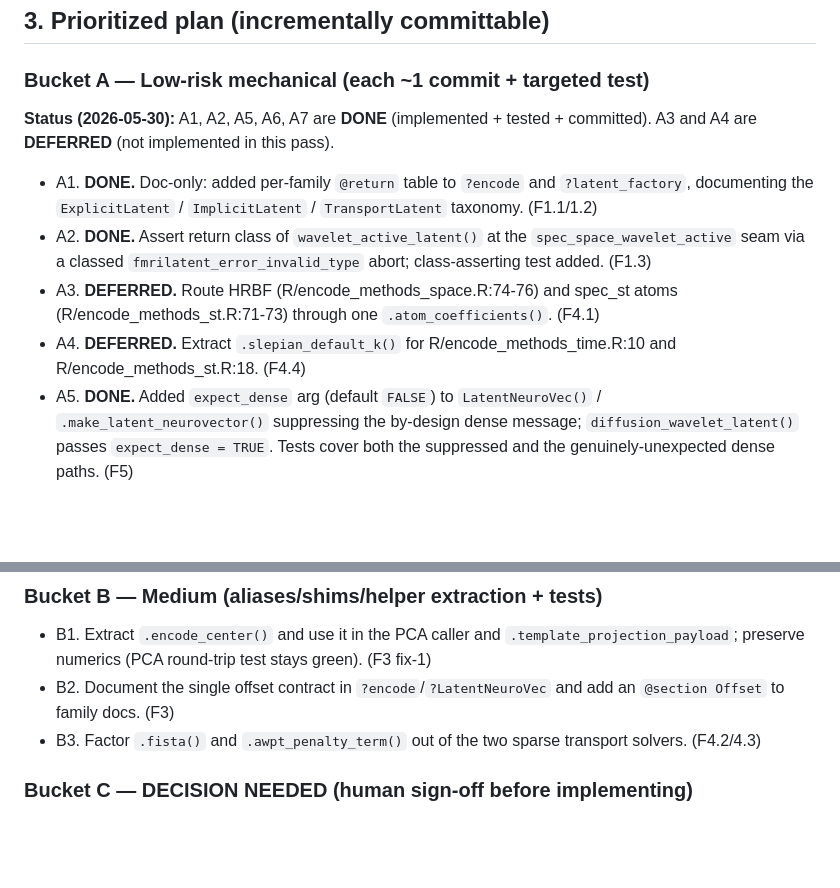
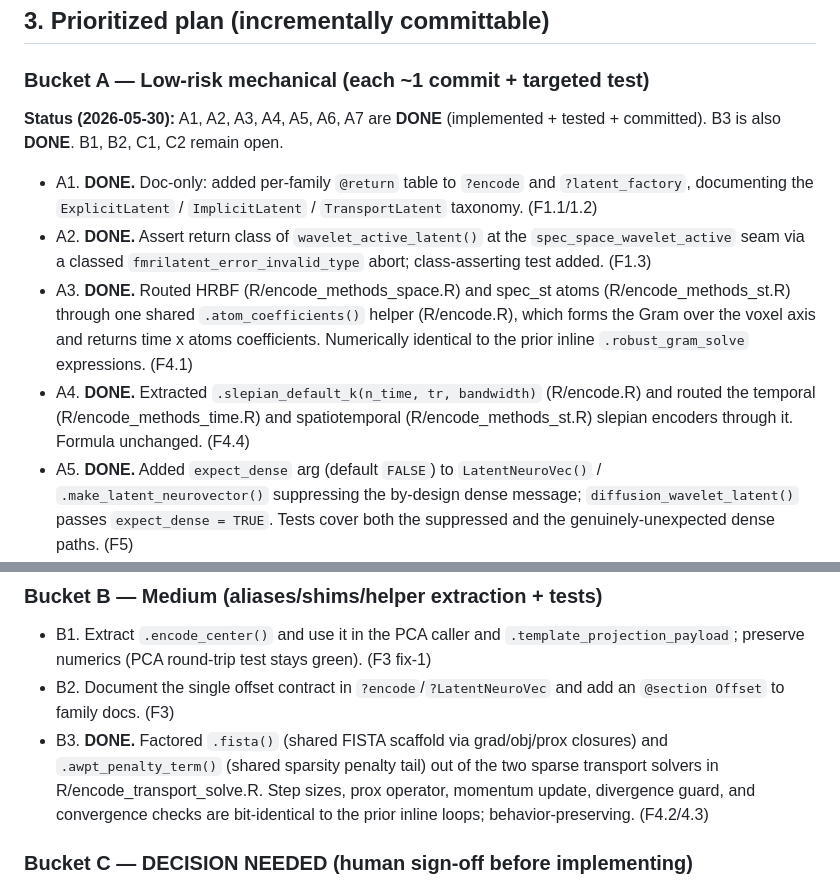
Before and after one commit to bbuchsbaum/fmrilatent, a Markdown page: audit/encode-api-contracts-proposal.md, 2 parts joined by grey strips. Rendered like a GitHub page; blank space fills up the shorter version.

Commit message:
Mark A3/A4/B3 done in encode API contracts proposal
A3 (shared .atom_coefficients), A4 (shared .slepian_default_k), and
B3 (shared .fista + .awpt_penalty_term) are implemented, behavior-
preserving, and committed. Full suite green (FAIL 0).

Co-Authored-By: Claude Opus 4.8 (1M context) <noreply@anthropic.com>

```diff
--- a/audit/encode-api-contracts-proposal.md
+++ b/audit/encode-api-contracts-proposal.md
@@ -377,9 +377,9 @@ unexpected post-threshold density signals a bug.
 
 ### Bucket A — Low-risk mechanical (each ~1 commit + targeted test)
 
-**Status (2026-05-30):** A1, A2, A5, A6, A7 are **DONE** (implemented +
-tested + committed). A3 and A4 are **DEFERRED** (not implemented in this
-pass).
+**Status (2026-05-30):** A1, A2, A3, A4, A5, A6, A7 are **DONE**
+(implemented + tested + committed). B3 is also **DONE**. B1, B2, C1, C2
+remain open.
 
 - A1. **DONE.** Doc-only: added per-family `@return` table to `?encode`
   and `?latent_factory`, documenting the `ExplicitLatent` /
@@ -387,11 +387,15 @@ pass).
 - A2. **DONE.** Assert return class of `wavelet_active_latent()` at the
   `spec_space_wavelet_active` seam via a classed
   `fmrilatent_error_invalid_type` abort; class-asserting test added. (F1.3)
-- A3. **DEFERRED.** Route HRBF (R/encode_methods_space.R:74-76) and
-  spec_st atoms (R/encode_methods_st.R:71-73) through one
-  `.atom_coefficients()`. (F4.1)
-- A4. **DEFERRED.** Extract `.slepian_default_k()` for
-  R/encode_methods_time.R:10 and R/encode_methods_st.R:18. (F4.4)
+- A3. **DONE.** Routed HRBF (R/encode_methods_space.R) and spec_st
+  atoms (R/encode_methods_st.R) through one shared `.atom_coefficients()`
+  helper (R/encode.R), which forms the Gram over the voxel axis and
+  returns time x atoms coefficients. Numerically identical to the prior
+  inline `.robust_gram_solve` expressions. (F4.1)
+- A4. **DONE.** Extracted `.slepian_default_k(n_time, tr, bandwidth)`
+  (R/encode.R) and routed the temporal (R/encode_methods_time.R) and
+  spatiotemporal (R/encode_methods_st.R) slepian encoders through it.
+  Formula unchanged. (F4.4)
 - A5. **DONE.** Added `expect_dense` arg (default `FALSE`) to
   `LatentNeuroVec()` / `.make_latent_neurovector()` suppressing the
   by-design dense message; `diffusion_wavelet_latent()` passes
@@ -409,8 +413,12 @@ pass).
   stays green). (F3 fix-1)
 - B2. Document the single offset contract in `?encode`/`?LatentNeuroVec`
   and add an `@section Offset` to family docs. (F3)
-- B3. Factor `.fista()` and `.awpt_penalty_term()` out of the two sparse
-  transport solvers. (F4.2/4.3)
+- B3. **DONE.** Factored `.fista()` (shared FISTA scaffold via
+  grad/obj/prox closures) and `.awpt_penalty_term()` (shared sparsity
+  penalty tail) out of the two sparse transport solvers in
+  R/encode_transport_solve.R. Step sizes, prox operator, momentum
+  update, divergence guard, and convergence checks are bit-identical to
+  the prior inline loops; behavior-preserving. (F4.2/4.3)
 
 ### Bucket C — DECISION NEEDED (human sign-off before implementing)
 - C1. **`spec_st` return class.** Keep always-`ImplicitLatent` (document
```
